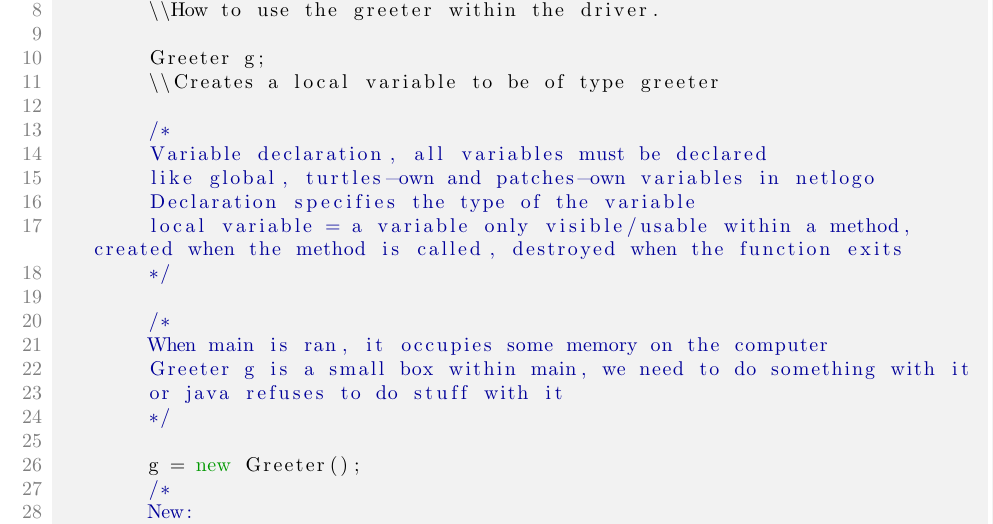
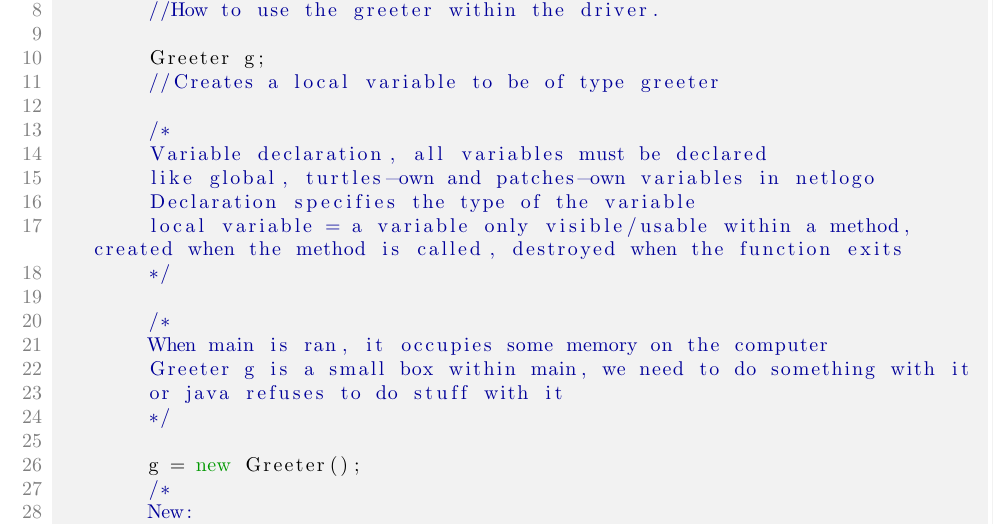
Before and after one commit to alex-wyc/APCS_HW, a LaTeX document (Notes/note.tex): part of page 6 of 6, cut at the place of the change. Compiled offline with pdfLaTeX.

Commit message:
Notes updated

```diff
--- a/Notes/note.tex
+++ b/Notes/note.tex
@@ -212,10 +212,10 @@ import java.util.*;
 public class Driver {
 	public static void main(String[] args) {
 
-		\\How to use the greeter within the driver.
+		//How to use the greeter within the driver.
 
 		Greeter g;
-		\\Creates a local variable to be of type greeter
+		//Creates a local variable to be of type greeter
 
 		/*
 		Variable declaration, all variables must be declared
```
Also changed, not shown: Notes/note.pdf, 2 other files.
